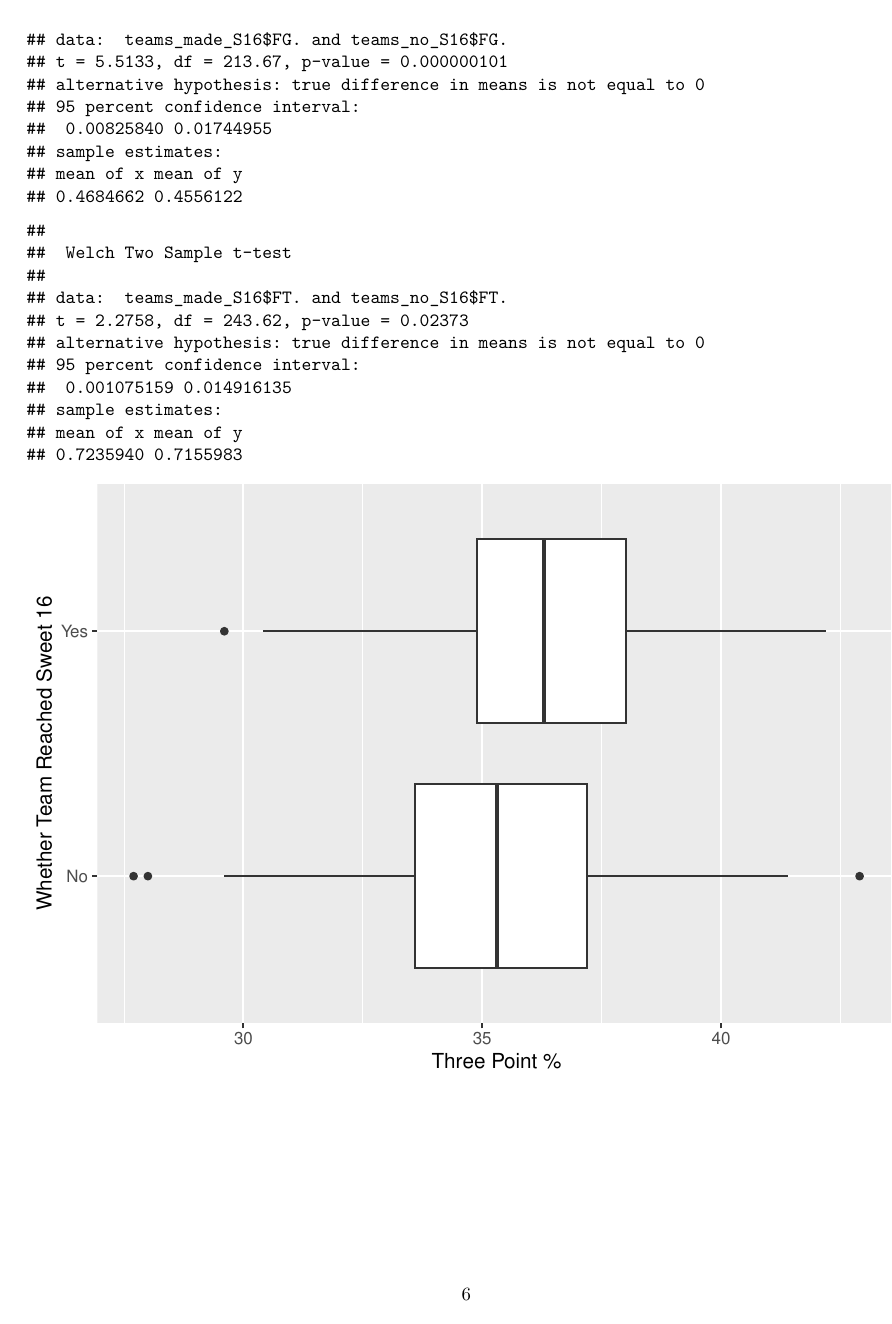
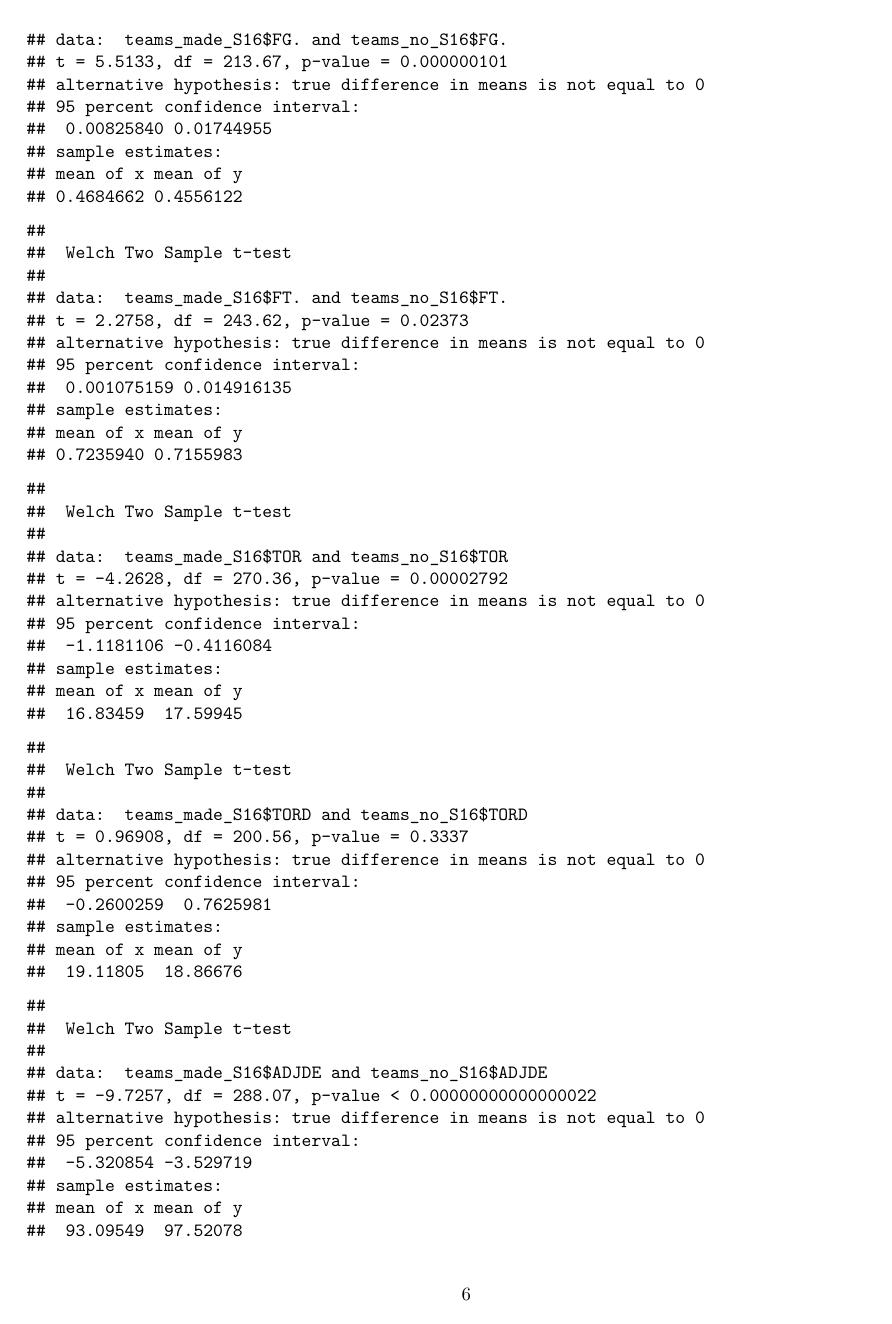
Before and after one commit to RacerGaming173/STAT3355-Group14-Project, an R Markdown document (group14_project_document.Rmd): page 6 of 18 before the commit and page 6 of 19 after it. Rendered offline with R 4.5, knitr and Pandoc, then LaTeX, with nearby package versions.

Commit message:
T Tests for TOR TORD ADJDE
T Tests for TOR TORD ADJDE

```diff
--- a/group14_project_document.Rmd
+++ b/group14_project_document.Rmd
@@ -181,6 +181,11 @@ t.test(teams_made_S16$X2P_O, teams_no_S16$X2P_O, "two.sided")
 t.test(teams_made_S16$FG., teams_no_S16$FG., "two.sided")
 t.test(teams_made_S16$FT., teams_no_S16$FT., "two.sided")
 
+# Analyzing TOR, TORD, ADJDE
+t.test(teams_made_S16$TOR, teams_no_S16$TOR, "two.sided")
+t.test(teams_made_S16$TORD, teams_no_S16$TORD, "two.sided")
+t.test(teams_made_S16$ADJDE, teams_no_S16$ADJDE, "two.sided")
+
 ggplot(merged_dataset, aes(X3P_O, factor(Made.Round.of.16, labels=c("No", "Yes")))) +
   geom_boxplot() +
   labs(x="Three Point %", y="Whether Team Reached Sweet 16")
```
